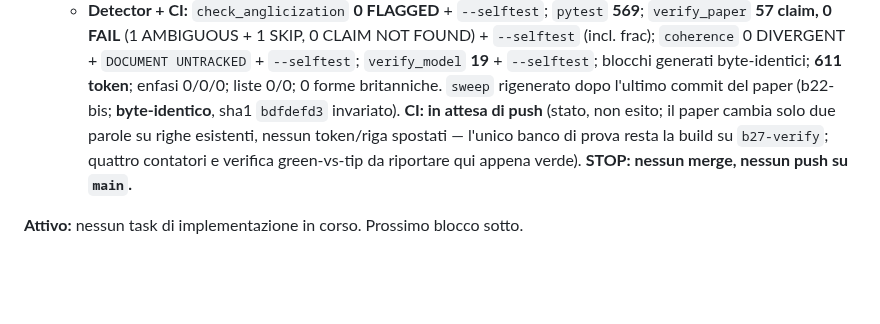
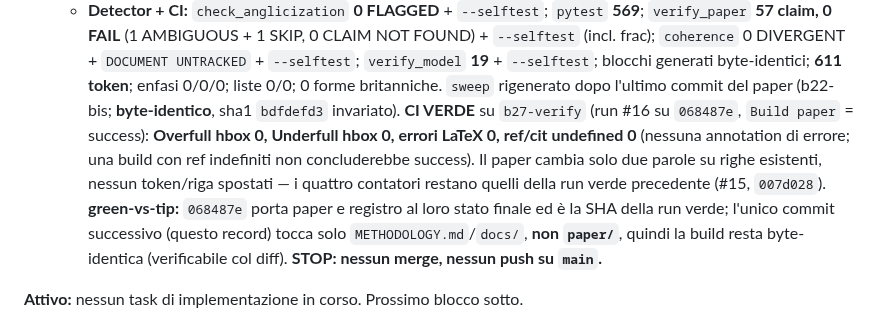
Before and after one commit to MattiaSaramin/endogenous-investment-abm, a Markdown page: METHODOLOGY.md, the part around the change. Drawn GitHub-style; blank space fills up the shorter version.

Commit message:
Brief 27-quinquies (record CI): CI verde su b27-verify (run #16 068487e, 4 contatori a 0)

```diff
--- a/METHODOLOGY.md
+++ b/METHODOLOGY.md
@@ -1615,10 +1615,15 @@ lavoro. Ora possono scendere verso l'empirico (λ → 0.05, Slacalek 2009).
     (incl. frac); `coherence` 0 DIVERGENT + `DOCUMENT UNTRACKED` + `--selftest`; `verify_model`
     **19** + `--selftest`; blocchi generati byte-identici; **611 token**; enfasi 0/0/0; liste
     0/0; 0 forme britanniche. `sweep` rigenerato dopo l'ultimo commit del paper (b22-bis;
-    **byte-identico**, sha1 `bdfdefd3` invariato). **CI: in attesa di push** (stato, non esito;
-    il paper cambia solo due parole su righe esistenti, nessun token/riga spostati — l'unico
-    banco di prova resta la build su `b27-verify`; quattro contatori e verifica green-vs-tip da
-    riportare qui appena verde). **STOP: nessun merge, nessun push su `main`.**
+    **byte-identico**, sha1 `bdfdefd3` invariato). **CI VERDE** su `b27-verify` (run #16 su
+    `068487e`, `Build paper` = success): **Overfull hbox 0, Underfull hbox 0, errori LaTeX 0,
+    ref/cit undefined 0** (nessuna annotation di errore; una build con ref indefiniti non
+    concluderebbe success). Il paper cambia solo due parole su righe esistenti, nessun token/riga
+    spostati — i quattro contatori restano quelli della run verde precedente (#15, `007d028`).
+    **green-vs-tip:** `068487e` porta paper e registro al loro stato finale ed è la SHA della run
+    verde; l'unico commit successivo (questo record) tocca solo `METHODOLOGY.md`/`docs/`, **non
+    `paper/`**, quindi la build resta byte-identica (verificabile col diff). **STOP: nessun merge,
+    nessun push su `main`.**
 
 **Attivo:** nessun task di implementazione in corso. Prossimo blocco sotto.
 
```
Also changed, not shown: docs/b27bis_prosa.md (+2 -0 lines).
